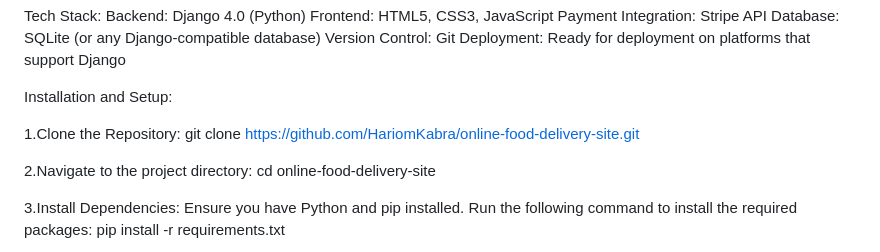
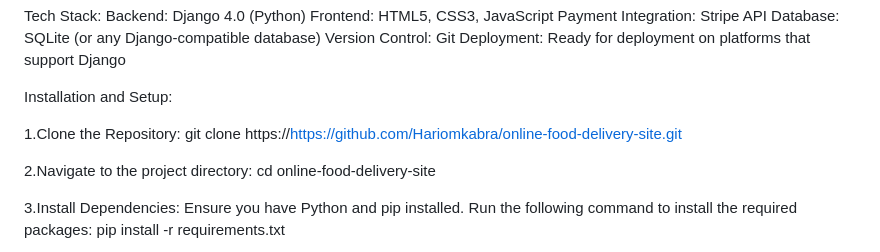
Before and after one commit to Hariomkabra/Online-Foodie, a Markdown page: README.md, the part around the change. GitHub-like rendering.

```diff
--- a/README.md
+++ b/README.md
@@ -26,7 +26,7 @@ Deployment: Ready for deployment on platforms that support Django
 Installation and Setup:
 
 1.Clone the Repository:
-git clone https://github.com/HariomKabra/online-food-delivery-site.git
+git clone https://https://github.com/Hariomkabra/online-food-delivery-site.git
 
 2.Navigate to the project directory:
 cd online-food-delivery-site
```
